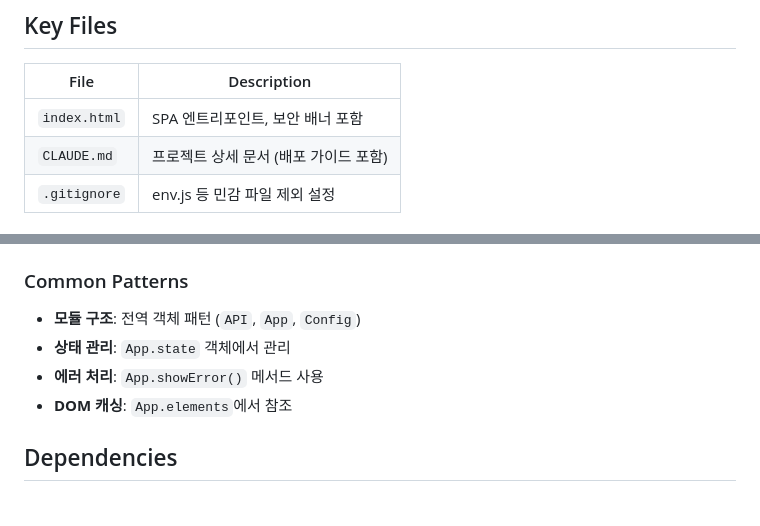
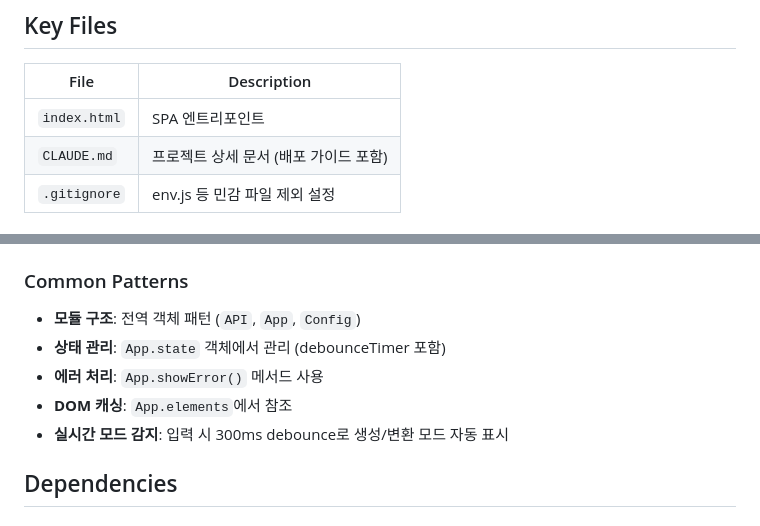
Before and after one commit to Lyainc/announcementMaker, a Markdown page: AGENTS.md, 2 parts joined by grey strips. GitHub-like rendering.

Commit message:
docs: update documentation to reflect UI/UX changes
- Remove security banner references from AGENTS.md and CLAUDE.md
- Add real-time mode detection pattern to AGENTS.md
- Update deployment verification checklist

Co-Authored-By: Claude Opus 4.5 <noreply@anthropic.com>

```diff
--- a/AGENTS.md
+++ b/AGENTS.md
@@ -10,7 +10,7 @@
 
 | File | Description |
 |------|-------------|
-| `index.html` | SPA 엔트리포인트, 보안 배너 포함 |
+| `index.html` | SPA 엔트리포인트 |
 | `CLAUDE.md` | 프로젝트 상세 문서 (배포 가이드 포함) |
 | `.gitignore` | env.js 등 민감 파일 제외 설정 |
 
@@ -59,9 +59,10 @@ npx serve .
 ### Common Patterns
 
 - **모듈 구조**: 전역 객체 패턴 (`API`, `App`, `Config`)
-- **상태 관리**: `App.state` 객체에서 관리
+- **상태 관리**: `App.state` 객체에서 관리 (debounceTimer 포함)
 - **에러 처리**: `App.showError()` 메서드 사용
 - **DOM 캐싱**: `App.elements`에서 참조
+- **실시간 모드 감지**: 입력 시 300ms debounce로 생성/변환 모드 자동 표시
 
 ## Dependencies
 
```
Also changed, not shown: CLAUDE.md (+1 -1 lines).
